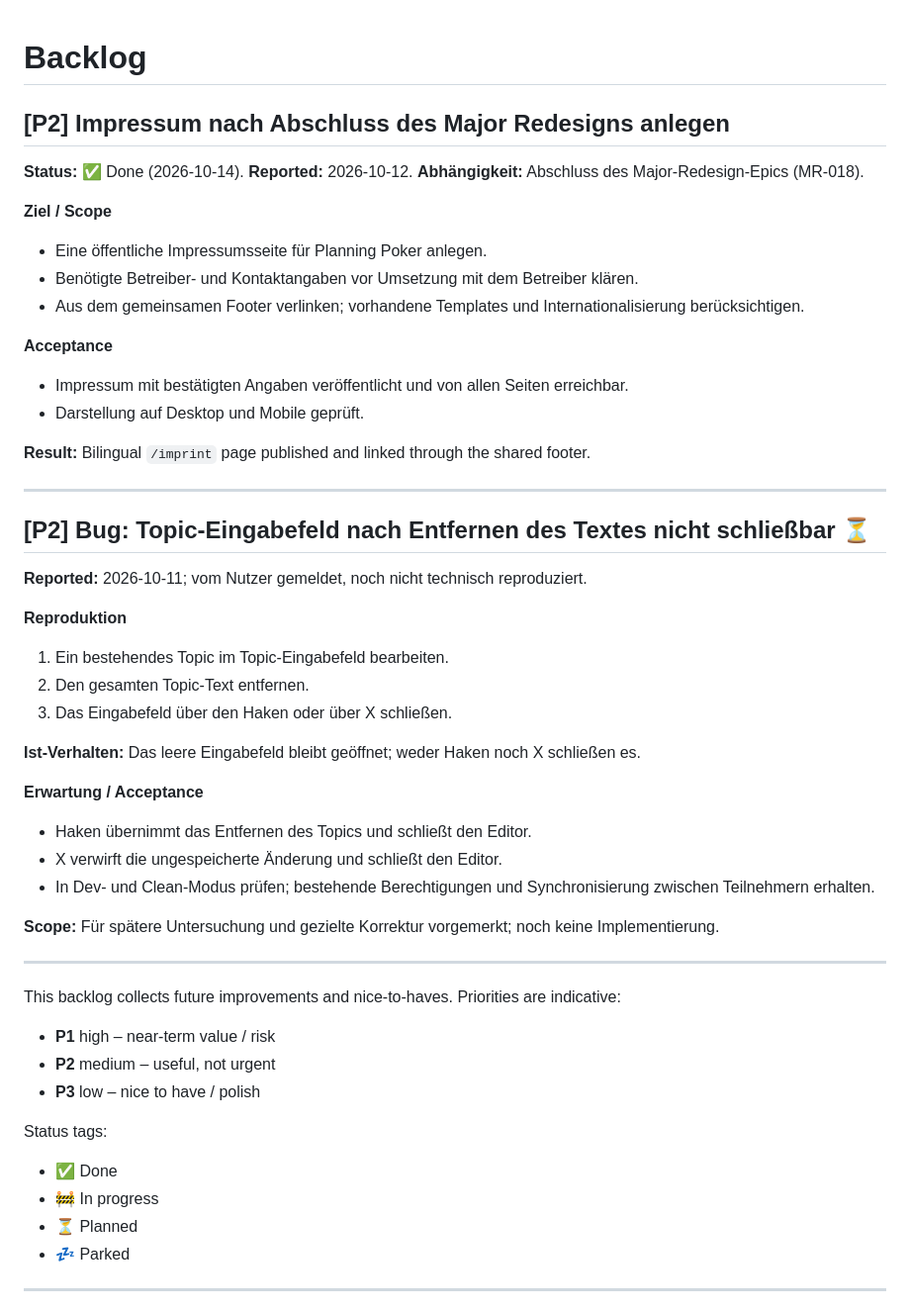
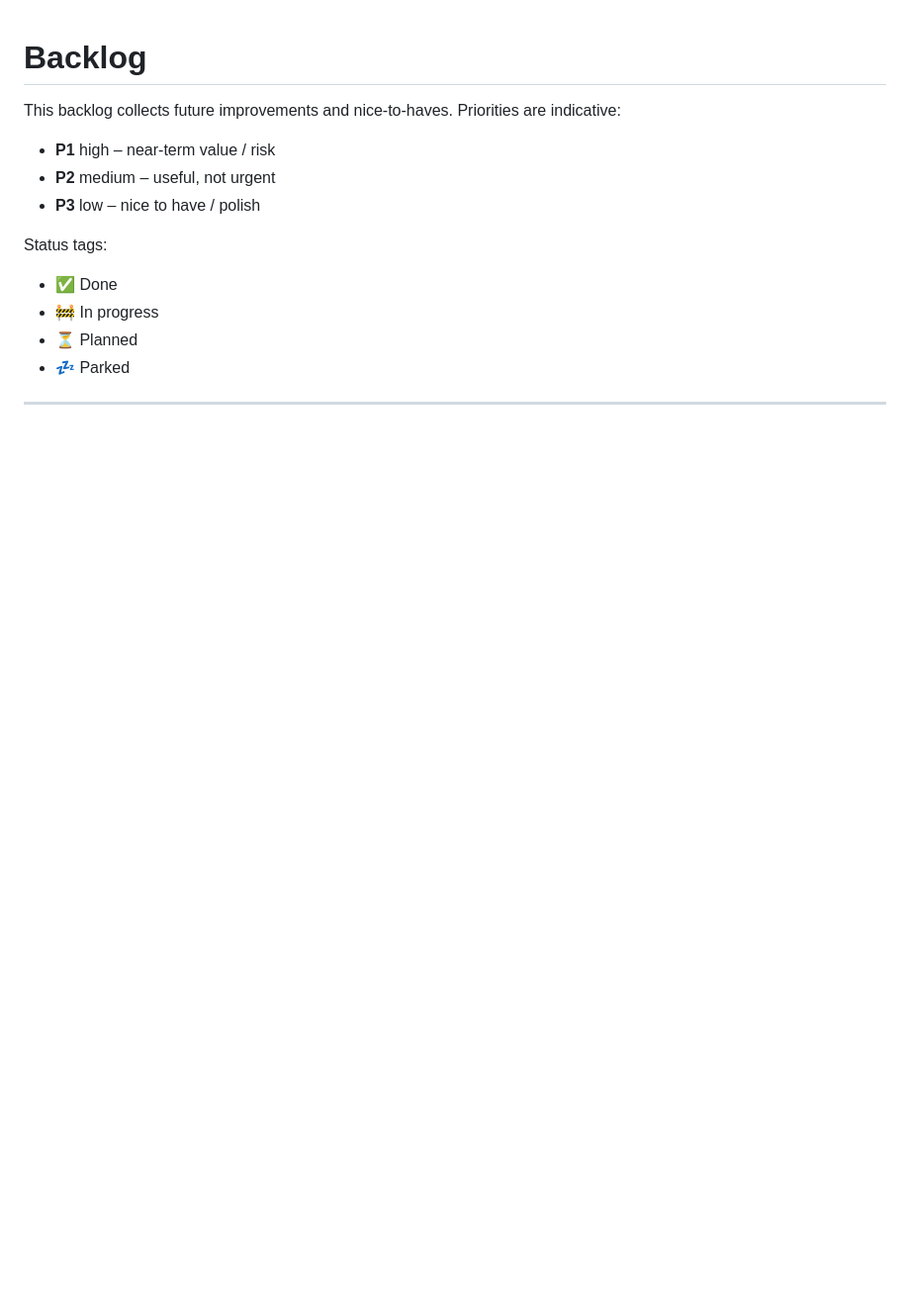
Before and after one commit to nox-vobiscum/estpoker, a Markdown page: docs/BACKLOG.md, the part around one of its changes. Shown at 99% size. GitHub-like rendering; blank space fills up the shorter version.

```diff
--- a/docs/BACKLOG.md
+++ b/docs/BACKLOG.md
@@ -1,43 +1,4 @@
 # Backlog
-
-## [P2] Impressum nach Abschluss des Major Redesigns anlegen
-
-**Status:** ✅ Done (2026-10-14).
-**Reported:** 2026-10-12.
-**Abhängigkeit:** Abschluss des Major-Redesign-Epics (MR-018).
-
-**Ziel / Scope**
-- Eine öffentliche Impressumsseite für Planning Poker anlegen.
-- Benötigte Betreiber- und Kontaktangaben vor Umsetzung mit dem Betreiber klären.
-- Aus dem gemeinsamen Footer verlinken; vorhandene Templates und Internationalisierung berücksichtigen.
-
-**Acceptance**
-- Impressum mit bestätigten Angaben veröffentlicht und von allen Seiten erreichbar.
-- Darstellung auf Desktop und Mobile geprüft.
-
-**Result:** Bilingual `/imprint` page published and linked through the shared footer.
-
----
-
-## [P2] Bug: Topic-Eingabefeld nach Entfernen des Textes nicht schließbar ⏳
-
-**Reported:** 2026-10-11; vom Nutzer gemeldet, noch nicht technisch reproduziert.
-
-**Reproduktion**
-1. Ein bestehendes Topic im Topic-Eingabefeld bearbeiten.
-2. Den gesamten Topic-Text entfernen.
-3. Das Eingabefeld über den Haken oder über X schließen.
-
-**Ist-Verhalten:** Das leere Eingabefeld bleibt geöffnet; weder Haken noch X schließen es.
-
-**Erwartung / Acceptance**
-- Haken übernimmt das Entfernen des Topics und schließt den Editor.
-- X verwirft die ungespeicherte Änderung und schließt den Editor.
-- In Dev- und Clean-Modus prüfen; bestehende Berechtigungen und Synchronisierung zwischen Teilnehmern erhalten.
-
-**Scope:** Für spätere Untersuchung und gezielte Korrektur vorgemerkt; noch keine Implementierung.
-
----
 
 This backlog collects future improvements and nice-to-haves. Priorities are indicative:
 - **P1** high – near-term value / risk
```
Also changed, not shown: other parts of docs/BACKLOG.md (+15 -92 lines).
